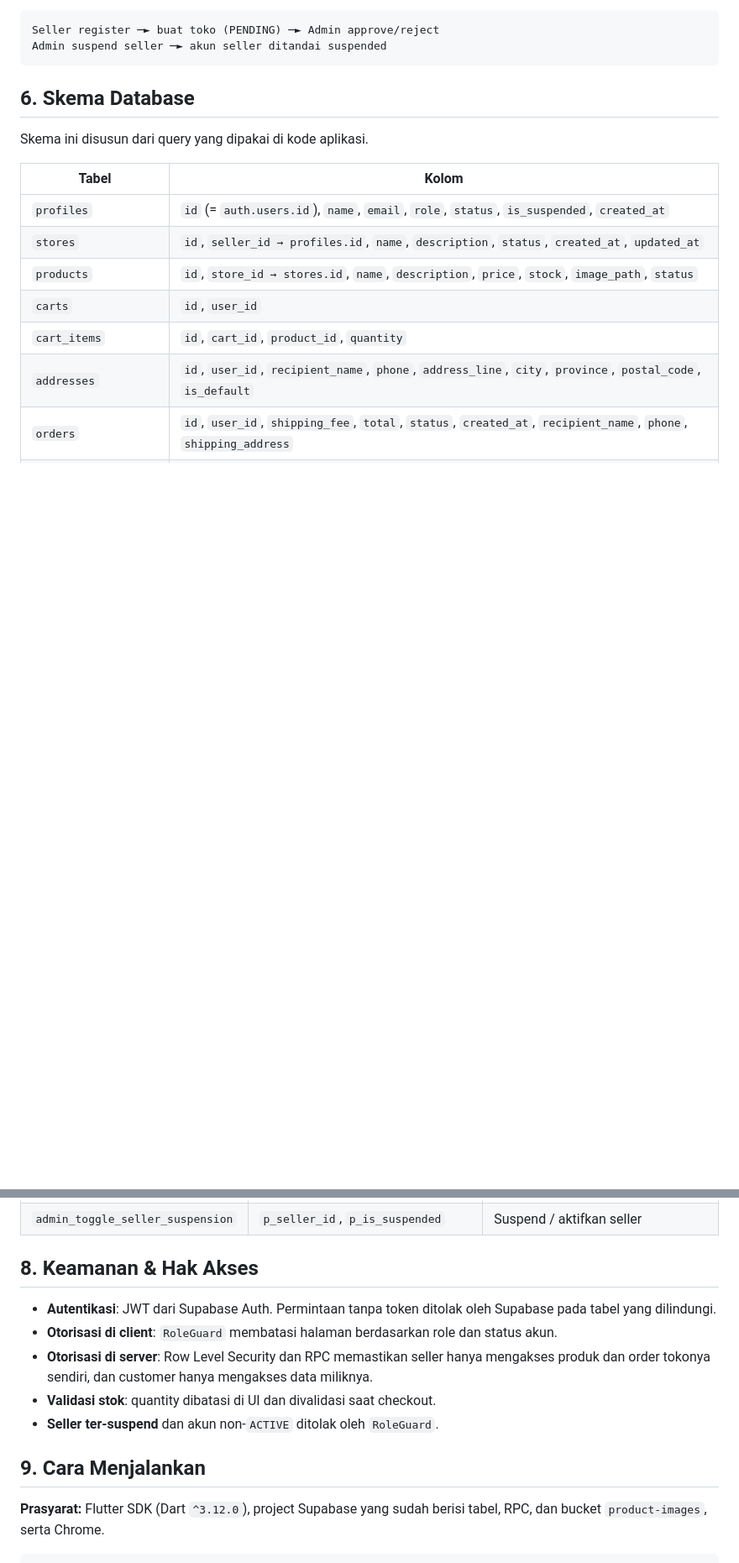
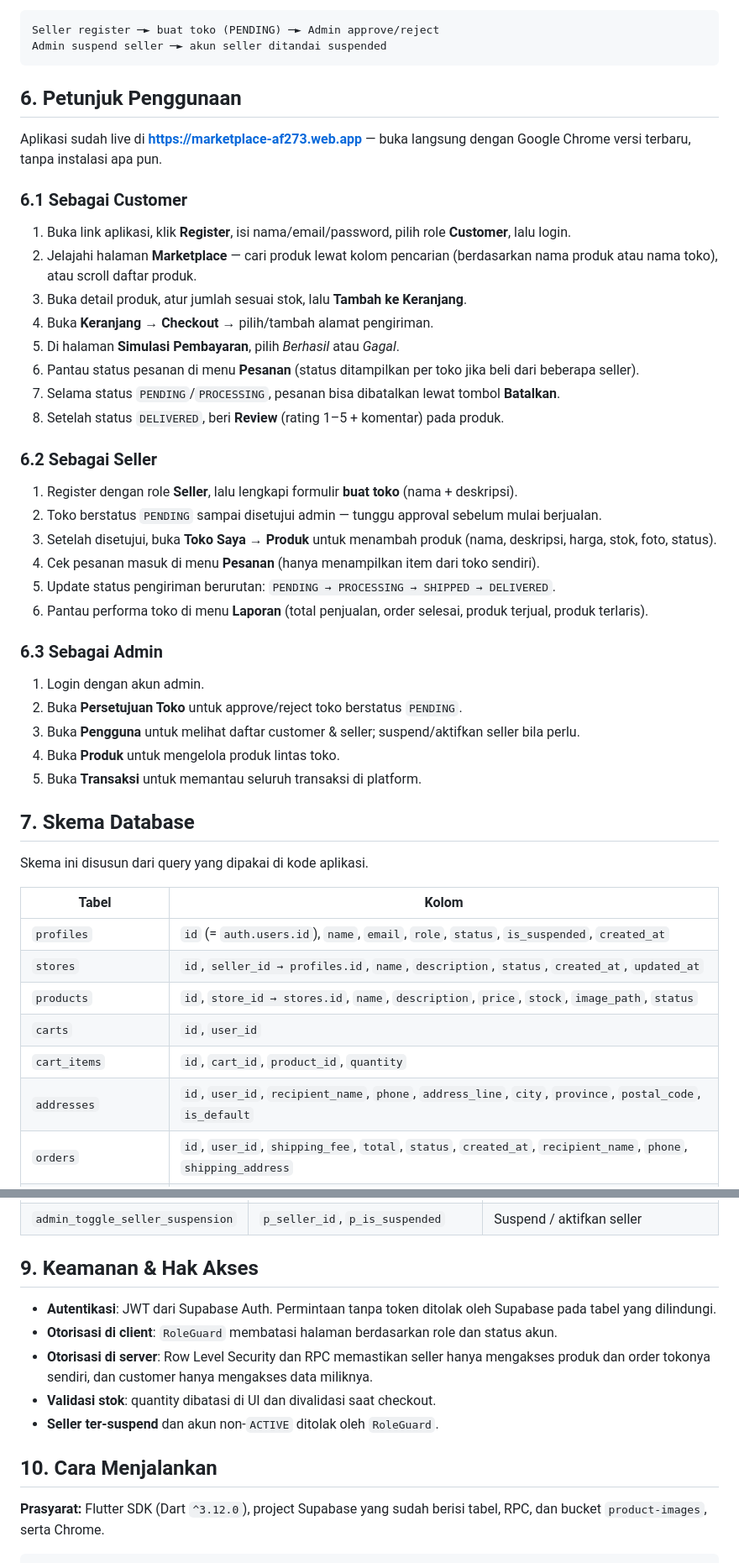
Before and after one commit to Adam-Nurwahid/MarketPlace, a Markdown page: README.md, 2 parts joined by grey strips. Shown at 84% size. Drawn GitHub-style; blank space fills up the shorter version.

Commit message:
Revise README with usage instructions and reorganization
Updated the README to include usage instructions for customers, sellers, and admins, and restructured the table of contents.

````diff
--- a/README.md
+++ b/README.md
@@ -140,7 +146,39 @@ Seller register ─► buat toko (PENDING) ─► Admin approve/reject
 Admin suspend seller ─► akun seller ditandai suspended
 ```
 
-## 6. Skema Database
+## 6. Petunjuk Penggunaan
+
+Aplikasi sudah live di **https://marketplace-af273.web.app** — buka langsung dengan Google Chrome versi terbaru, tanpa instalasi apa pun.
+
+### 6.1 Sebagai Customer
+
+1. Buka link aplikasi, klik **Register**, isi nama/email/password, pilih role **Customer**, lalu login.
+2. Jelajahi halaman **Marketplace** — cari produk lewat kolom pencarian (berdasarkan nama produk atau nama toko), atau scroll daftar produk.
+3. Buka detail produk, atur jumlah sesuai stok, lalu **Tambah ke Keranjang**.
+4. Buka **Keranjang** → **Checkout** → pilih/tambah alamat pengiriman.
+5. Di halaman **Simulasi Pembayaran**, pilih *Berhasil* atau *Gagal*.
+6. Pantau status pesanan di menu **Pesanan** (status ditampilkan per toko jika beli dari beberapa seller).
+7. Selama status `PENDING`/`PROCESSING`, pesanan bisa dibatalkan lewat tombol **Batalkan**.
+8. Setelah status `DELIVERED`, beri **Review** (rating 1–5 + komentar) pada produk.
+
+### 6.2 Sebagai Seller
+
+1. Register dengan role **Seller**, lalu lengkapi formulir **buat toko** (nama + deskripsi).
+2. Toko berstatus `PENDING` sampai disetujui admin — tunggu approval sebelum mulai berjualan.
+3. Setelah disetujui, buka **Toko Saya → Produk** untuk menambah produk (nama, deskripsi, harga, stok, foto, status).
+4. Cek pesanan masuk di menu **Pesanan** (hanya menampilkan item dari toko sendiri).
+5. Update status pengiriman berurutan: `PENDING → PROCESSING → SHIPPED → DELIVERED`.
+6. Pantau performa toko di menu **Laporan** (total penjualan, order selesai, produk terjual, produk terlaris).
+
+### 6.3 Sebagai Admin
+
+1. Login dengan akun admin.
+2. Buka **Persetujuan Toko** untuk approve/reject toko berstatus `PENDING`.
+3. Buka **Pengguna** untuk melihat daftar customer & seller; suspend/aktifkan seller bila perlu.
+4. Buka **Produk** untuk mengelola produk lintas toko.
+5. Buka **Transaksi** untuk memantau seluruh transaksi di platform.
+
+## 7. Skema Database
 
 Skema ini disusun dari query yang dipakai di kode aplikasi.
 
@@ -181,7 +219,7 @@ Nilai status:
 | `create_product_review` | `p_order_id`, `p_product_id`, `p_rating`, `p_comment` | Menyimpan review |
 | `admin_toggle_seller_suspension` | `p_seller_id`, `p_is_suspended` | Suspend / aktifkan seller |
 
-## 8. Keamanan & Hak Akses
+## 9. Keamanan & Hak Akses
 
 - **Autentikasi**: JWT dari Supabase Auth. Permintaan tanpa token ditolak oleh Supabase pada tabel yang dilindungi.
 - **Otorisasi di client**: `RoleGuard` membatasi halaman berdasarkan role dan status akun.
@@ -189,7 +227,7 @@ Nilai status:
 - **Validasi stok**: quantity dibatasi di UI dan divalidasi saat checkout.
 - **Seller ter-suspend** dan akun non-`ACTIVE` ditolak oleh `RoleGuard`.
 
-## 9. Cara Menjalankan
+## 10. Cara Menjalankan
 
 **Prasyarat:** Flutter SDK (Dart `^3.12.0`), project Supabase yang sudah berisi tabel, RPC, dan bucket `product-images`, serta Chrome.
 
````
Also changed, not shown: other parts of README.md (+18 -10 lines).
